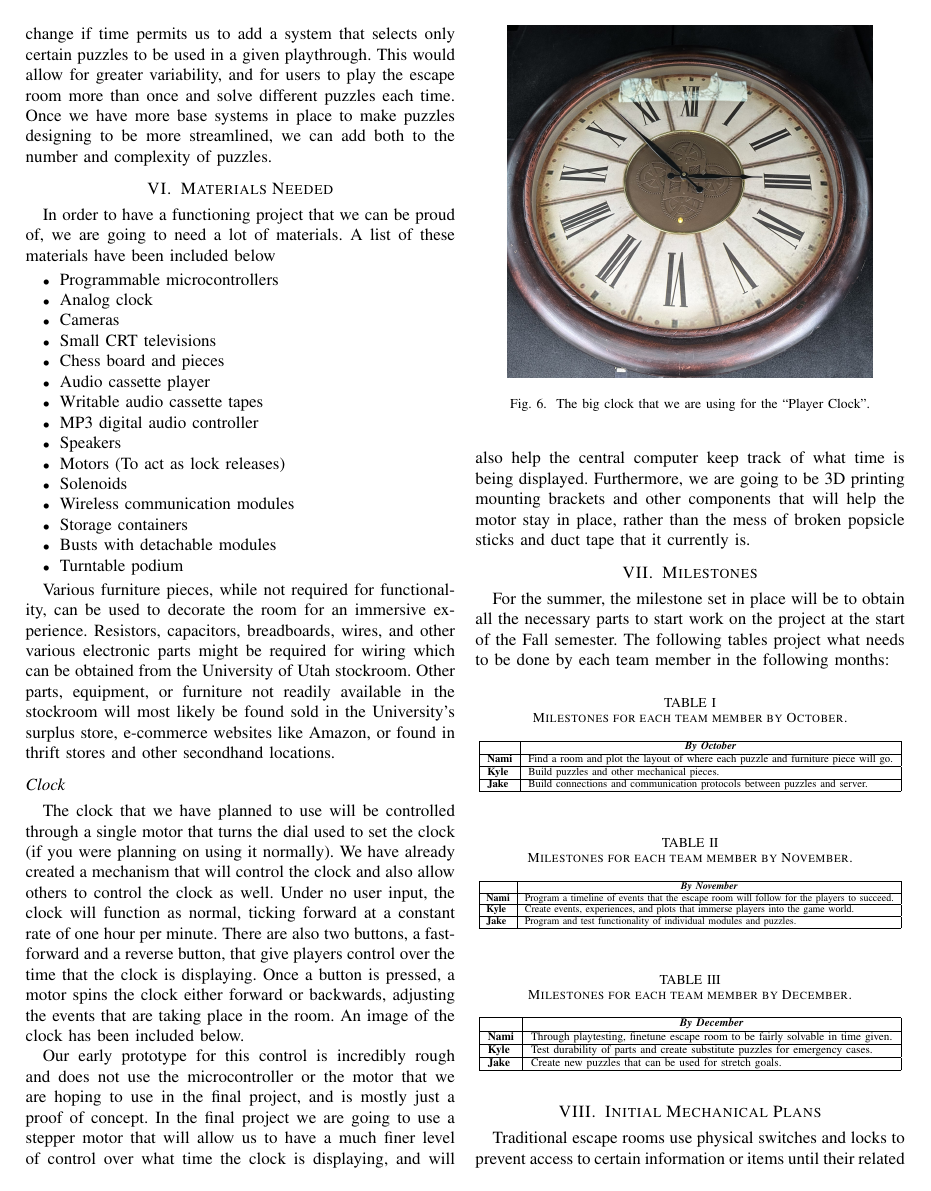
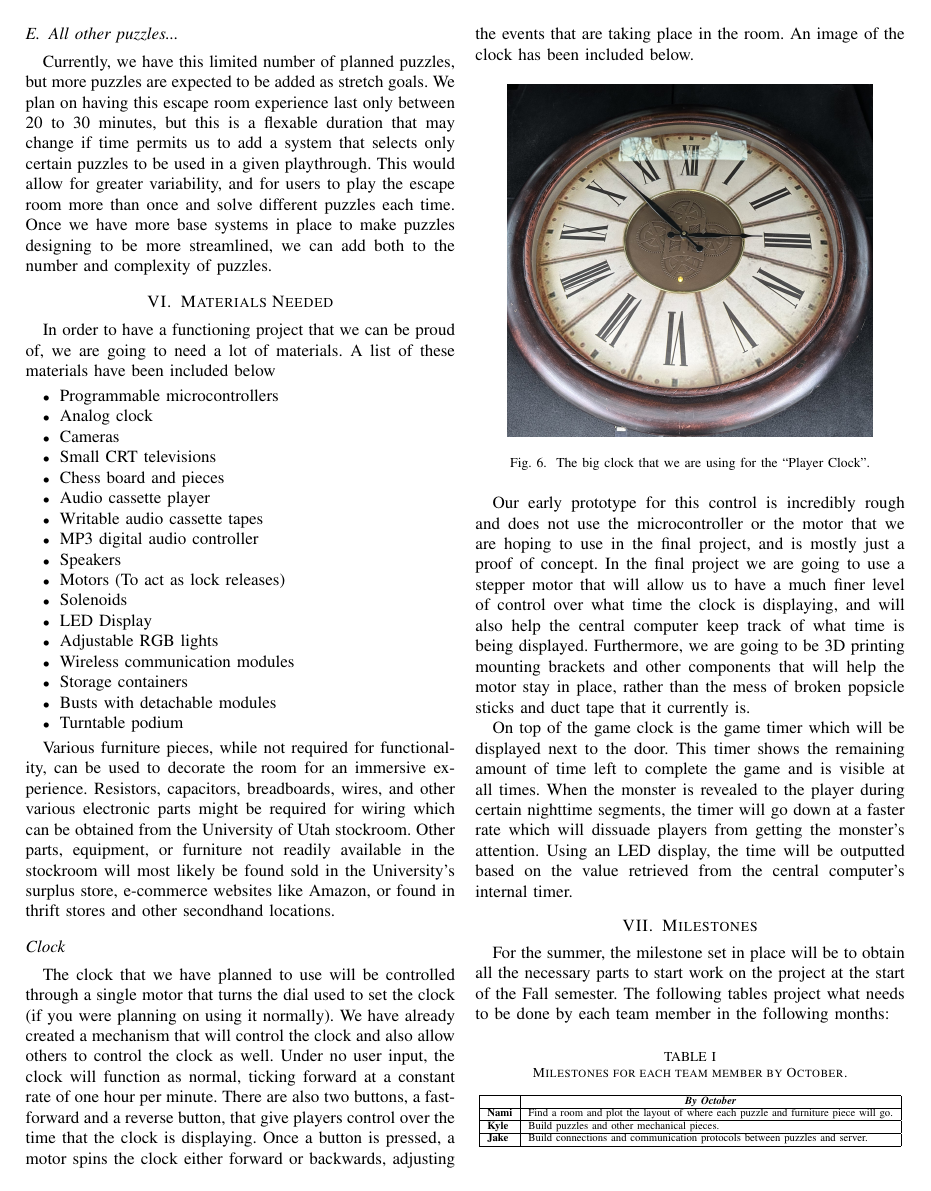
Before and after one commit to K-Sedgwick/EscapeY2K, a LaTeX paper (Project_Document_LaTeX/Escape Y2K - An Integrated Escape Room.tex): page 5 of 8. Compiled offline with pdfLaTeX; a missing font is replaced by an installed copy or a similar font; a LaTeX package or settings file that is missing is left out.

Commit message:
Timer section

```diff
--- a/Project_Document_LaTeX/Escape Y2K - An Integrated Escape Room.tex
+++ b/Project_Document_LaTeX/Escape Y2K - An Integrated Escape Room.tex
@@ -352,6 +355,8 @@ A list of these materials have been included below
     \item Speakers
     \item Motors (To act as lock releases)
     \item Solenoids
+    \item LED Display
+    \item Adjustable RGB lights
     \item Wireless communication modules
     \item Storage containers
     \item Busts with detachable modules
@@ -388,6 +393,12 @@ control over what time the clock is displaying, and will also help the central c
 what time is being displayed. Furthermore, we are going to be 3D printing mounting brackets and other
 components that will help the motor stay in place, rather than the mess of broken popsicle sticks and
 duct tape that it currently is.
+
+On top of the game clock is the game timer which will be displayed next to the door. This timer
+shows the remaining amount of time left to complete the game and is visible at all times. When the
+monster is revealed to the player during certain nighttime segments, the timer will go down at a
+faster rate which will dissuade players from getting the monster's attention. Using an LED display,
+the time will be outputted based on the value retrieved from the central computer's internal timer.
 
 \section{Milestones}
 For the summer, the milestone set in place will be to obtain all the necessary parts to start work on
```
Also changed, not shown: Project_Document_LaTeX/Escape Y2K - An Integrated Escape Room.tex (11 more changed lines).
